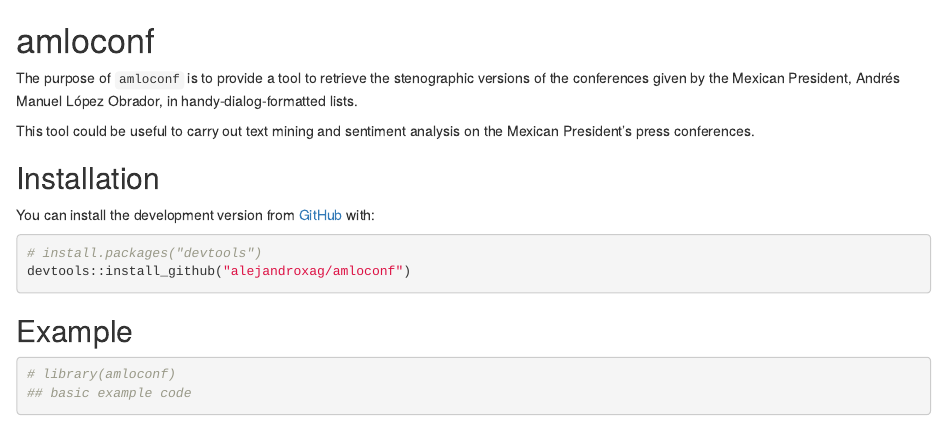
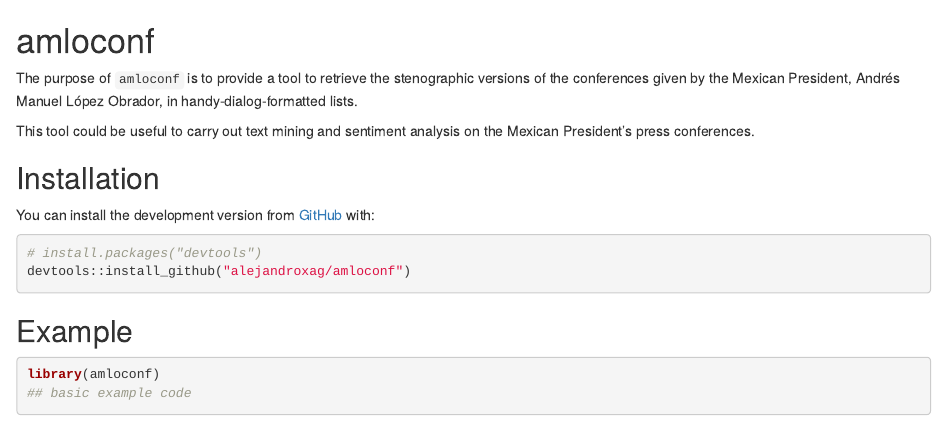
Before and after one commit to alejandroxag/amloconf, an R Markdown document (README.Rmd): the page in a window 1100 px wide, from its top. Rendered offline with R 4.5, knitr and Pandoc, with nearby package versions; badge pictures from the web are left out.

Commit message:
last adjustments before installing first time from github

````diff
--- a/README.Rmd
+++ b/README.Rmd
@@ -39,8 +39,8 @@ devtools::install_github("alejandroxag/amloconf")
 
 <!-- This is a basic example which shows you how to solve a common problem: -->
 
-```{r example,eval=FALSE}
-# library(amloconf)
+```{r example}
+library(amloconf)
 ## basic example code
 ```
 
````
Also changed, not shown: README.md.
